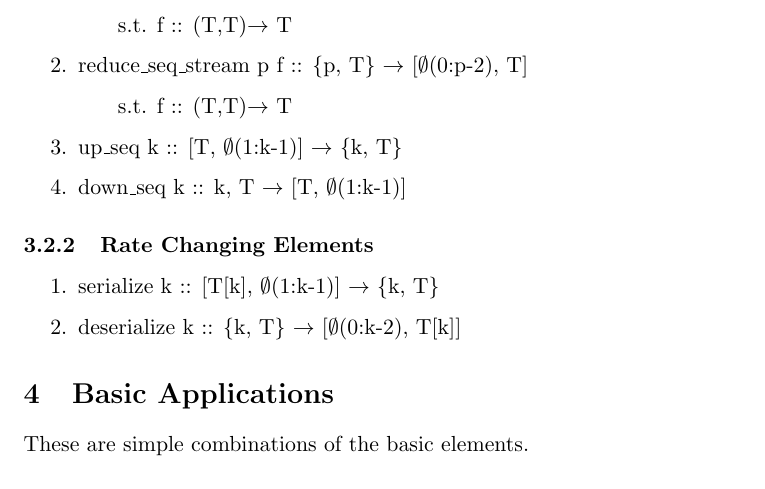
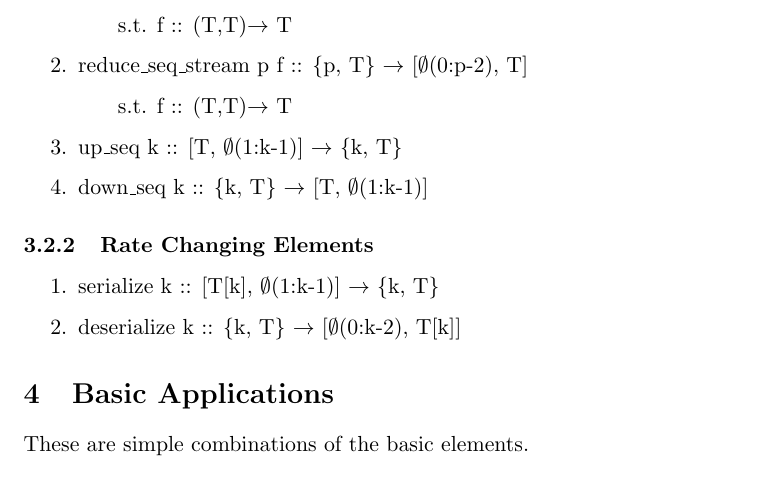
Before and after one commit to David-Durst/aetherling, a LaTeX document (applied/operations.tex): part of page 3 of 5, cut so that both start at the same text. Compiled offline with pdfLaTeX.

Commit message:
fixing parentheses on down_seq

```diff
--- a/applied/operations.tex
+++ b/applied/operations.tex
@@ -109,7 +109,7 @@ Aetherling.
     \item reduce\_seq\_stream p f :: \{p, T\} $\rightarrow$ [$\emptyset$(0:p-2), T]
         \subitem s.t. f :: (T,T)$\rightarrow$ T
     \item up\_seq k :: [T, $\emptyset$(1:k-1)] $\rightarrow$ \{k, T\}
-    \item down\_seq k :: {k, T} $\rightarrow$ [T, $\emptyset$(1:k-1)]
+    \item down\_seq k :: \{k, T\} $\rightarrow$ [T, $\emptyset$(1:k-1)]
 \end{enumerate}
 
 \subsubsection{Rate Changing Elements}
```
